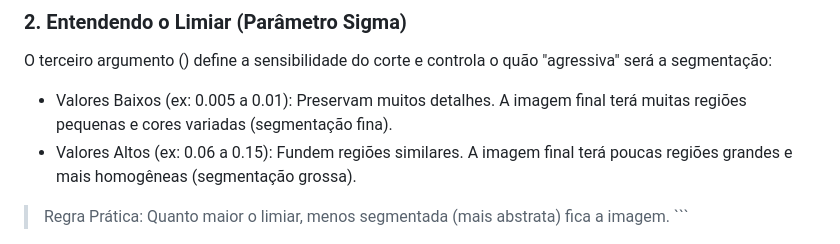
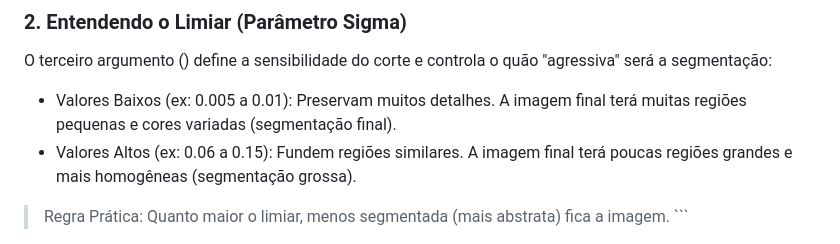
Before and after one commit to dominicnsg/tp-grafos, a Markdown page: README.md, the part around the change. Drawn GitHub-style.

```diff
--- a/README.md
+++ b/README.md
@@ -87,7 +87,7 @@ Utilize a tabela abaixo para escolher qual método executar no segundo argumento
 
 O terceiro argumento (<limiar>) define a sensibilidade do corte e controla o quão "agressiva" será a segmentação:
 
-* Valores Baixos (ex: 0.005 a 0.01): Preservam muitos detalhes. A imagem final terá muitas regiões pequenas e cores variadas (segmentação fina).
+* Valores Baixos (ex: 0.005 a 0.01): Preservam muitos detalhes. A imagem final terá muitas regiões pequenas e cores variadas (segmentação final).
 * Valores Altos (ex: 0.06 a 0.15): Fundem regiões similares. A imagem final terá poucas regiões grandes e mais homogêneas (segmentação grossa).
 
 > Regra Prática: Quanto maior o limiar, menos segmentada (mais abstrata) fica a imagem.
```
